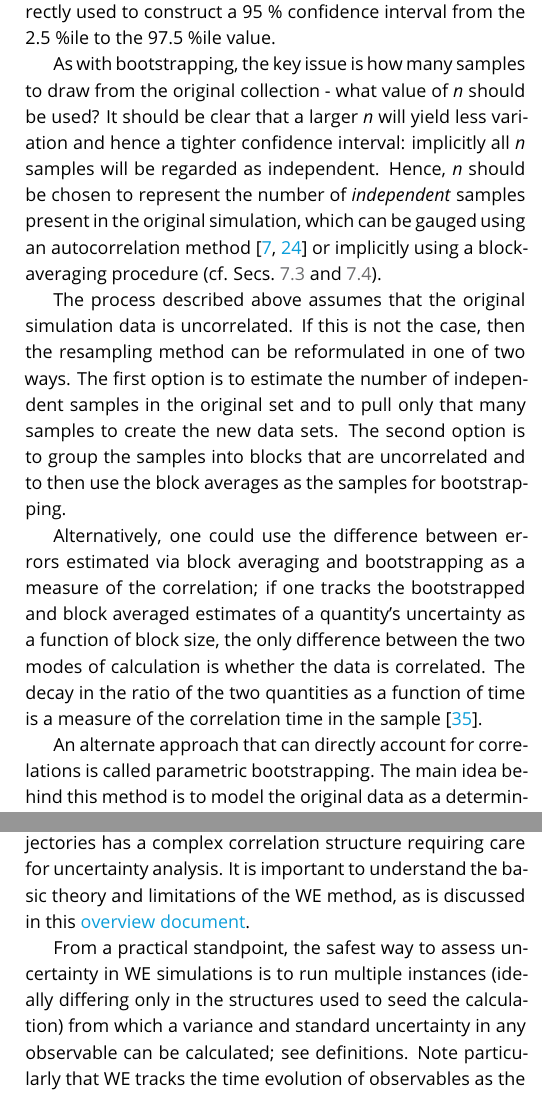
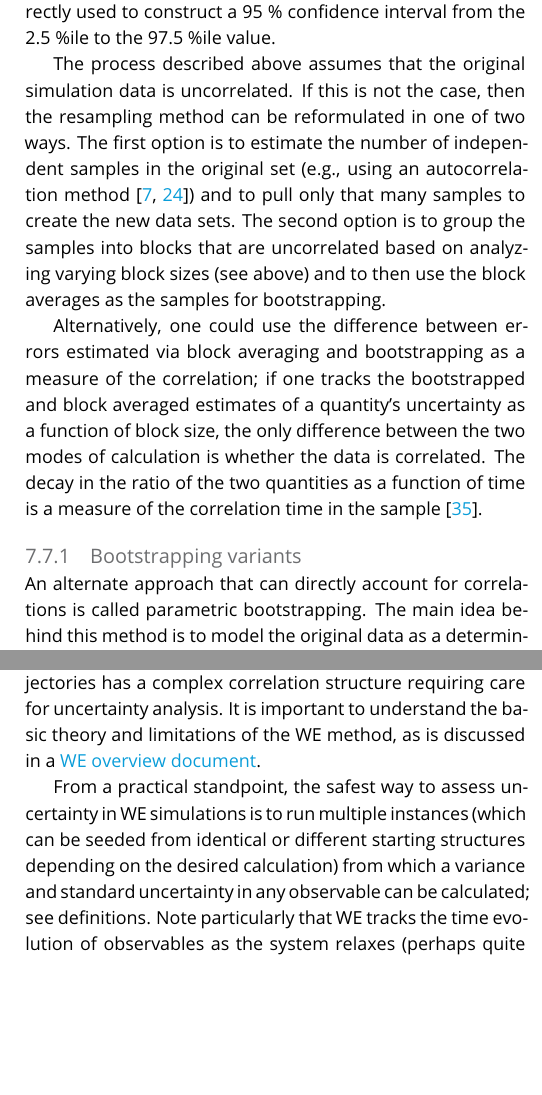
Before and after one commit to dmzuckerman/Sampling-Uncertainty, a LaTeX document (main.tex, which reads enhanced-sampling.tex, specific-observables.tex): two parts of the columns of pages 14 and 16 of 18, joined at a grey line, cut so that both start at the same text, the shorter picture padded with empty space. Compiled offline with pdfLaTeX.

Commit message:
tweaks to several files

```diff
--- a/enhanced-sampling.tex
+++ b/enhanced-sampling.tex
@@ -54,10 +54,10 @@ The final set of trajectories can be visualized as a tree structure based on the
 WE is an unbiased method that can be used to sample rare transient behavior \cite{Zhang2010a} as well as steady states \cite{Bhatt2010a} including equilibrium \cite{Suarez2014}.
 
 Like other enhanced sampling methods, WE's tree of trajectories has a complex correlation structure requiring care for uncertainty analysis.
-It is important to understand the basic theory and limitations of the WE method, as is discussed in this
-\href{https://westpa.github.io/westpa/overview.html}{overview document}.
+It is important to understand the basic theory and limitations of the WE method, as is discussed in a
+\href{https://westpa.github.io/westpa/overview.html}{WE overview document}.
 
-From a practical standpoint, the safest way to assess uncertainty in WE simulations is to run multiple instances (ideally differing only in the structures used to seed the calculation) from which a variance and standard uncertainty in any observable can be calculated; see definitions.
+From a practical standpoint, the safest way to assess uncertainty in WE simulations is to run multiple instances (which can be seeded from identical or different starting structures depending on the desired calculation) from which a variance and standard uncertainty in any observable can be calculated; see definitions.
 Note particularly that WE tracks the time evolution of observables as the system relaxes (perhaps quite slowly) to equilibrium or another steady state \cite{Zhang2010a}; hence, the variance computed in an observable from multiple runs should be based on values at the same time point.
 
 When it is necessary to estimate uncertainty based on a single WE run, the user should treat the (ensemble-weighted) value of an observable measured over time much like an observable in a standard single MD simulation; this is because the correlations in ensemble averages are sequential in time.
--- a/specific-observables.tex
+++ b/specific-observables.tex
@@ -183,18 +183,22 @@ As a reminder, multi-modally distributed variables with multiple peaks in their
 %The Taylor series approach may fail in some situations, either because a derived quantity cannot be expressed as a function of the measured simulation data or because the first-order truncation of the series is too severe.
 Bootstrapping is an approach to uncertainty estimation that does not assume a particular distribution for the observable of interest or a particular kind of relationship between the observable and variables directly obtained from simulation \cite{Tibshirani1998}.  In nonparametric bootsrapping, new, ``synthetic'' data sets (corresponding to hypothetical simulation runs) are created by drawing $n$ samples (configurations) from the original collection that was generated during the actual run.  The same sample may be selected twice, while others may not be selected at all in a process called ``sampling with replacement.''  In doing so, these synthetic sets will be different even though they all have the same number of samples and draw from the same pool of data.  Having created a new set, the data is analyzed to determine the derived quantity of interest, and this process is repeated to produce multiple estimates of the quantity.  The distribution of `synthetic' observables can be directly used to construct a 95~\% confidence interval from the 2.5~\%ile to the 97.5~\%ile value.
 
-As with bootstrapping, the key issue is how many samples to draw from the original collection - what value of $n$ should be used?  It should be clear that a larger $n$ will yield less variation and hence a tighter confidence interval: implicitly all $n$ samples will be regarded as independent.  Hence, $n$ should be chosen to represent the number of \emph{independent} samples present in the original simulation, which can be gauged using an autocorrelation method \cite{Chodera-2016,Lyman2007a} or implicitly using a block-averaging procedure (cf. Secs.~\ref{sec:blockavg} and \ref{sec:autocorrelation}).
-%the uncertainty is the standard deviation of the computed quantities from the generated sets. Because the process uses original simulation samples, it does not need to make assumptions about the distribution of samples and works well even when the Taylor series approach fails.
+% DMZ: deleting this because of redundancy with paragraph below
+%As with bootstrapping, the key issue is how many samples to draw from the original collection - what value of $n$ should be used?  It should be clear that a larger $n$ will yield less variation and hence a tighter confidence interval: implicitly all $n$ samples will be regarded as independent.  Hence, $n$ should be chosen to represent the number of \emph{independent} samples present in the original simulation, which can be gauged using an autocorrelation method \cite{Chodera-2016,Lyman2007a} or implicitly using a block-averaging procedure (cf. Secs.~\ref{sec:blockavg} and \ref{sec:autocorrelation}).
 
-The process described above assumes that the original simulation data is uncorrelated.  If this is not the case, then the resampling method can be reformulated in one of two ways.  The first option is to estimate the number of independent samples in the original set and to pull only that many samples to create the new data sets.  The second option is to group the samples into blocks that are uncorrelated and to then use the block averages as the samples for bootstrapping.
+The process described above assumes that the original simulation data is uncorrelated.  If this is not the case, then the resampling method can be reformulated in one of two ways.  The first option is to estimate the number of independent samples in the original set (e.g., using an autocorrelation method \cite{Chodera-2016,Lyman2007a}) and to pull only that many samples to create the new data sets.  The second option is to group the samples into blocks that are uncorrelated based on analyzing varying block sizes (see above) and to then use the block averages as the samples for bootstrapping.
 
 Alternatively, one could use the difference between errors estimated via block averaging and bootstrapping as a measure of the correlation; if one tracks the bootstrapped and block averaged estimates of a quantity's uncertainty as a function of block size, the only difference between the two modes of calculation is whether the data is correlated.  The decay in the ratio of the two quantities as a function of time is a measure of the correlation time in the sample \cite{Romo2011}.
+
+\subsubsection{Bootstrapping variants}
 
 An alternate approach that can directly account for correlations is called parametric bootstrapping.  The main idea behind this method is to model the original data as a deterministic function (which can be zero, constant, or have free parameters) plus additive noise.  The parameters of this model, including the structure of the noise (i.e.\ its covariance), can be determined through a statistical inference procedure.  Having calibrated the model, random number generators can be used to sample the noise, which is then added back to the trial function to generate a synthetic data set.   As with the nonparametric bootstrap, the generated data can be used to compute the derived quantity of interest, and the uncertainty can be obtained from the statistics of the values compute with different generated sets.
 
 To further clarify the procedure of parametric boostrapping, consider the simplest case in which the data is a collection of uncorrelated random variables fluctuating about a constant mean.  In this situation, one could estimate (I) the deterministic part of a parametric model using the sample mean $\bar{q}$ of the data, and (II) the stochastic part as a Gaussian random variable whose variance equals the sample variance.  If instead the data are correlated (e.g.\ as in a time-series of simulated observables),  one can postulate a covariance function to describe the structure of this randomness.  Often these covariance functions are formulated with free parameters (often called ``hyperparameters'') that characterize properties such as the noise-scale and characteristic length of correlations \cite{Rasmussen}.  In such cases, determining the hyperparameters may require more sophisticated techinques such as maximum likelihood analyses or Bayesian approaches; see, for example, Ref.~\cite{Rasmussen}.  See also Refs.~\cite{patrone1,patrone2,patrone3,Boettinger2017} for examples and practical implementations applied to cases in which the determinsitic component of the data is not constant.
 
 An alternative to bootstrapping is the ``jackknife'' method\cite{Quenouille_Approximate_1949,Quenouille_Notes_1956,Tukey_Bias_1958} (also outlined in Ref.~\cite{Tibshirani1998}). It operates similar to the bootstrap as a resampling technique, but it uses synthetic data sets created by subtraction of samples rather than replacement; as such it is often categorized as a variant of the bootstrap (even though it predates the bootstrap). Since it operates by sample deletion, it may be better suited to smaller data sets for which a few samples may be overrepresented in the synthetic data set created by the bootstrap replacement technique. Ultimately, though, the results are similar in that the jackknife technique creates a distribution of derived observables that can be used to compute both an arithmetic mean and estimate of the standard uncertainty.
+
+\subsubsection{Bootstrapping and uncertainty propagation}
 
 It is important to note that various bootstrapping approaches can and often are used as uncertainty propagation tools.  Nonetheless, care should be exercised when using such methods with nonlinear functions.  In the free energy example, setting $\langle \exp(-\beta \delta U)\rangle = 1 \pm 0.5$ and generating new estimates from a Gaussian centered at 1 with a width of 0.5 will eventually output negative numbers, which is mathematically nonsensical and problematic for any function that takes strictly non-negative inputs.  Thus, one should be aware of any distributional assumptions imposed either by the physics of the problem or the analyses of synthetic data.
 
```
Also changed, not shown: global-sampling.tex (+4 -2 lines), quick-and-dirty.tex (+2 -2 lines), enhanced-sampling.tex (2 more changed lines), specific-observables.tex (6 more changed lines).
